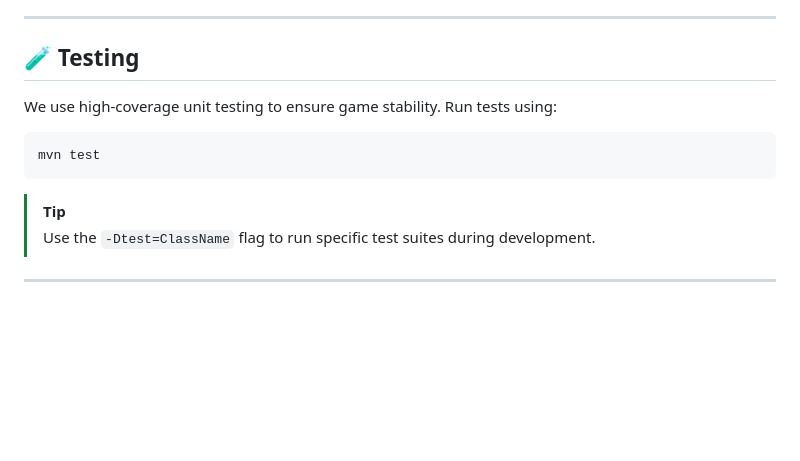
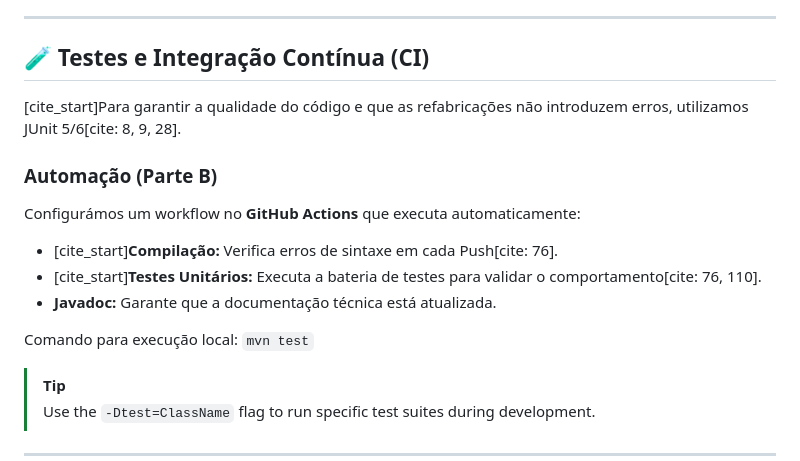
Before and after one commit to IGE-123030/Battleship2, a Markdown page: README.md, the part around the change. Rendered like a GitHub page; blank space fills up the shorter version.

````diff
--- a/README.md
+++ b/README.md
@@ -182,11 +182,18 @@ graph TD
 
 ---
 
-## 🧪 Testing
-We use high-coverage unit testing to ensure game stability. Run tests using:
-```bash
-mvn test
-```
+## 🧪 Testes e Integração Contínua (CI)
+
+[cite_start]Para garantir a qualidade do código e que as refabricações não introduzem erros, utilizamos JUnit 5/6[cite: 8, 9, 28].
+
+### Automação (Parte B)
+Configurámos um workflow no **GitHub Actions** que executa automaticamente:
+* [cite_start]**Compilação:** Verifica erros de sintaxe em cada Push[cite: 76].
+* [cite_start]**Testes Unitários:** Executa a bateria de testes para validar o comportamento[cite: 76, 110].
+* **Javadoc:** Garante que a documentação técnica está atualizada.
+
+Comando para execução local:
+`mvn test`
 
 > [!TIP]
 > Use the `-Dtest=ClassName` flag to run specific test suites during development.
````
